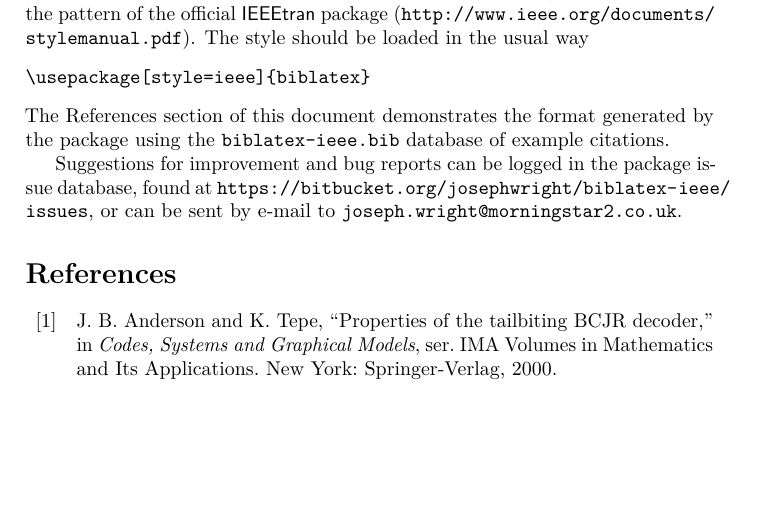
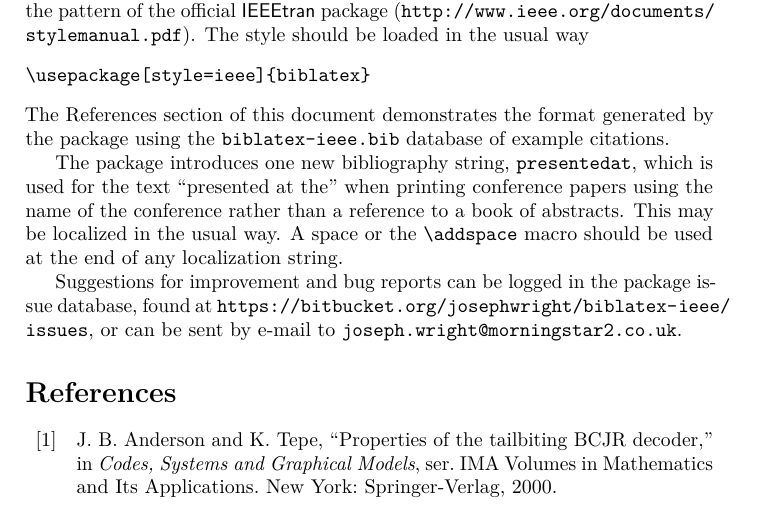
Before and after one commit to josephwright/biblatex-ieee, a LaTeX document (biblatex-ieee.tex): part of page 1 of 2, cut so that both start at the same text, the shorter picture padded with empty space. Compiled offline with pdfLaTeX.

Commit message:
Note "presentedat" string in documentation

```diff
--- a/biblatex-ieee.tex
+++ b/biblatex-ieee.tex
@@ -43,6 +43,13 @@ The References section of this document demonstrates the format
 generated by the package using the \texttt{biblatex-ieee.bib} database
 of example citations.
 
+The package introduces one new bibliography string,
+\texttt{presentedat}, which is used for the text
+\enquote{presented at the} when printing conference papers using the
+name of the conference rather than a reference to a book of abstracts.
+This may be localized in the usual way. A space or the \verb"\addspace"
+macro should be used at the end of any localization string.
+
 Suggestions for improvement and bug reports can be logged in the package
 issue database, found at
 \url{https://bitbucket.org/josephwright/biblatex-ieee/issues}, or can
```
